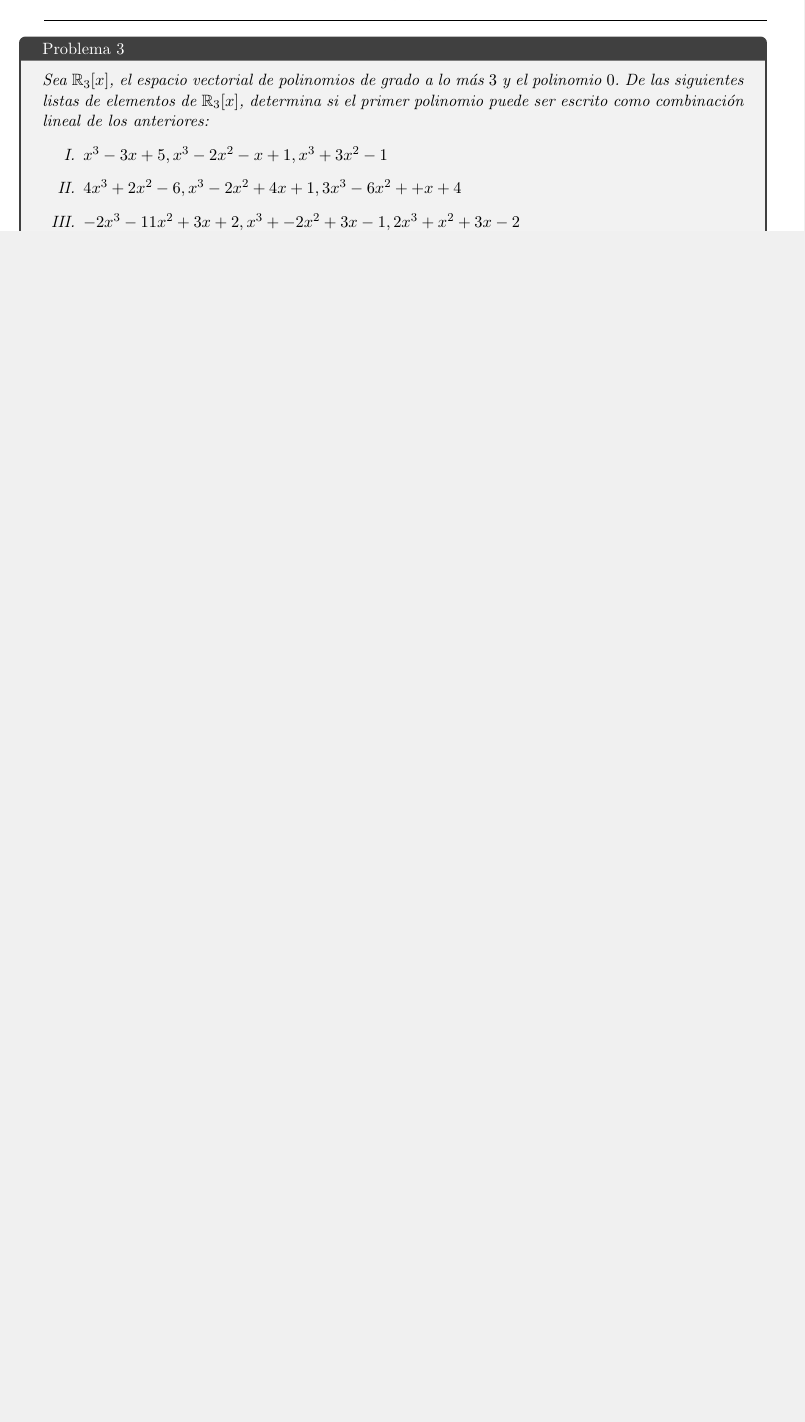
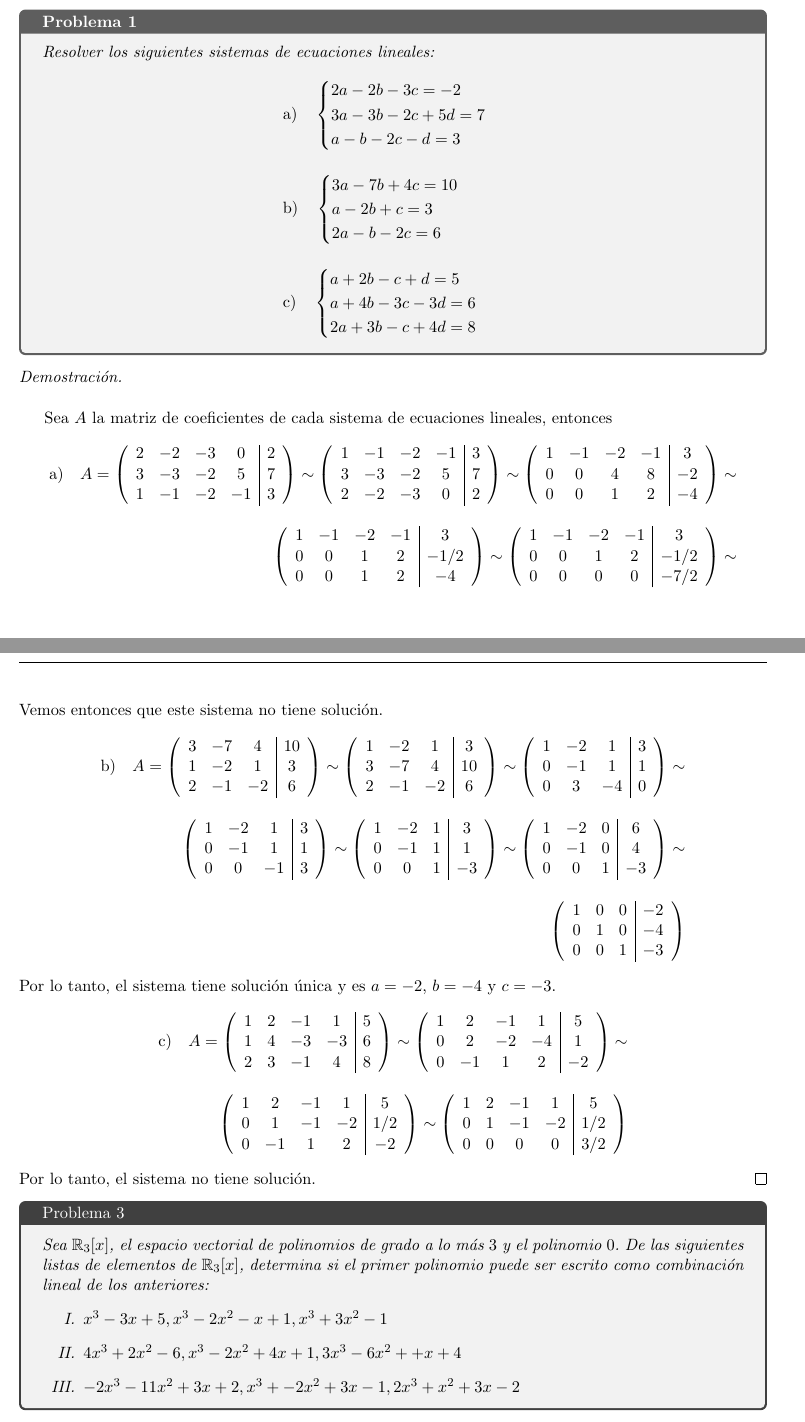
Before and after one commit to Aleph-2005/Tareas-problemas-Fac.-Ciencias-UNAM-, a LaTeX problem sheet (lineal/Tarea_lineal_2.tex): part of page 1 of 4 before the commit and two parts of pages 1 and 2 of 6 after it, the two joined at a grey line, cut so that both start at the same text, the shorter picture padded with empty space. Compiled offline with pdfLaTeX.

Commit message:
Update Tarea_lineal_2.tex

```diff
--- a/lineal/Tarea_lineal_2.tex
+++ b/lineal/Tarea_lineal_2.tex
@@ -88,7 +88,140 @@
 \rule{17cm}{0.1mm}
 
 %------ Fin de encabezado -------- %
-
+\begin{tcolorbox}[title=Problema 1, colframe=G, coltitle=B, fonttitle=\bfseries]
+\textit{Resolver los siguientes sistemas de ecuaciones lineales:}
+    \begin{align*}
+        &\text{a)} \quad
+        \begin{cases}
+            2a - 2b - 3c = -2 \\
+            3a - 3b - 2c + 5d = 7 \\
+            a - b - 2c - d = 3
+        \end{cases} \\[10pt]
+        &\text{b)} \quad
+        \begin{cases}
+            3a - 7b + 4c = 10 \\
+            a - 2b + c = 3 \\
+            2a - b - 2c = 6
+        \end{cases} \\[10pt]
+        &\text{c)} \quad
+        \begin{cases}
+            a + 2b - c + d = 5 \\
+            a + 4b - 3c - 3d = 6 \\
+            2a + 3b - c + 4d = 8
+        \end{cases}
+    \end{align*}
+\end{tcolorbox}
+\begin{proof}
+    Sea $A$ la matriz de coeficientes de cada sistema de ecuaciones lineales, entonces
+    \begin{align*}
+        \text{a)} \quad A =
+            \left(
+            \begin{array}{cccc|c}
+                2 & -2 & -3 & 0 & 2 \\
+                3 & -3 & -2 & 5 & 7 \\
+                1 & -1 & -2 & -1 & 3
+            \end{array}\right) \sim
+            \left(
+            \begin{array}{cccc|c}
+                1 & -1 & -2 & -1 & 3 \\
+                3 & -3 & -2 & 5 & 7\\
+                2 & -2 & -3 & 0 & 2
+            \end{array}\right) \sim
+            \left(
+            \begin{array}{cccc|c}
+                1 & -1 & -2 & -1 & 3 \\
+                0 & 0 & 4 & 8 & -2\\
+                0 & 0 & 1 & 2 & -4
+            \end{array}\right) \sim \\[10pt]
+            \left(
+            \begin{array}{cccc|c}
+                1 & -1 & -2 & -1 &3\\
+                0 & 0 & 1 & 2 & -1/2\\
+                0 & 0 & 1 & 2 & -4
+            \end{array}\right) \sim
+            \left(
+            \begin{array}{cccc|c}
+                1 & -1 & -2 & -1 & 3\\
+                0 & 0 & 1 & 2 & -1/2\\
+                0 & 0 & 0 & 0 & -7/2
+            \end{array}\right) \sim
+    \end{align*}
+Vemos entonces que este sistema no tiene solución.
+    \begin{align*}
+        \text{b)} \quad A=
+        \left(
+        \begin{array}{ccc|c}
+        3 & -7 & 4 & 10 \\
+        1 & -2 & 1 & 3 \\
+        2 & -1 & -2 & 6
+        \end{array}\right) \sim
+        \left(
+        \begin{array}{ccc|c}
+        1 & -2 & 1 & 3 \\
+        3 & -7 & 4 & 10 \\
+        2 & -1 & -2 & 6
+        \end{array}\right) \sim
+        \left(
+        \begin{array}{ccc|c}
+        1 & -2 & 1 & 3 \\
+        0 & -1 & 1 & 1 \\
+        0 & 3 & -4 & 0
+        \end{array}\right) \sim \\[10pt]
+        \left(
+        \begin{array}{ccc|c}
+        1 & -2 & 1 & 3 \\
+        0 & -1 & 1 & 1 \\
+        0 & 0 & -1 & 3
+        \end{array}\right) \sim
+        \left(
+        \begin{array}{ccc|c}
+        1 & -2 & 1 & 3 \\
+        0 & -1 & 1 & 1 \\
+        0 & 0 & 1 & -3
+        \end{array}\right) \sim
+        \left(
+        \begin{array}{ccc|c}
+        1 & -2 & 0 & 6 \\
+        0 & -1 & 0 & 4 \\
+        0 & 0 & 1 & -3
+        \end{array}\right) \sim \\[10pt]
+        \left(
+        \begin{array}{ccc|c}
+        1 & 0 & 0 & -2 \\
+        0 & 1 & 0 & -4 \\
+        0 & 0 & 1 & -3
+        \end{array}\right)
+    \end{align*}
+    Por lo tanto, el sistema tiene solución única y es $a = -2$, $b = -4$ y $c = -3$.
+    \begin{align*}
+        \text{c)} \quad A=
+        \left(
+        \begin{array}{cccc|c}
+        1 & 2 & -1 & 1 & 5 \\
+        1 & 4 & -3 & -3 & 6 \\
+        2 & 3 & -1 & 4 & 8
+        \end{array}\right) \sim
+        \left(
+        \begin{array}{cccc|c}
+        1 & 2 & -1 & 1 & 5 \\
+        0 & 2 & -2 & -4 & 1 \\
+        0 & -1 & 1 & 2 & -2
+        \end{array}\right) \sim \\[10pt]
+        \left(
+        \begin{array}{cccc|c}
+        1 & 2 & -1 & 1 & 5 \\
+        0 & 1 & -1 & -2 & 1/2 \\
+        0 & -1 & 1 & 2 & -2
+        \end{array}\right) \sim
+        \left(
+        \begin{array}{cccc|c}
+        1 & 2 & -1 & 1 & 5 \\
+        0 & 1 & -1 & -2 & 1/2 \\
+        0 & 0 & 0 & 0 & 3/2
+        \end{array}\right)
+    \end{align*}
+    Por lo tanto, el sistema no tiene solución.
+\end{proof}
 \begin{tcolorbox}[
 	title = \textcolor{black}{\textcolor{white}{Problema 3}},]
 \textit{Sea $\R_3[x]$, el espacio vectorial de polinomios de grado a lo m\'as $3$ y el polinomio $0$.
```
